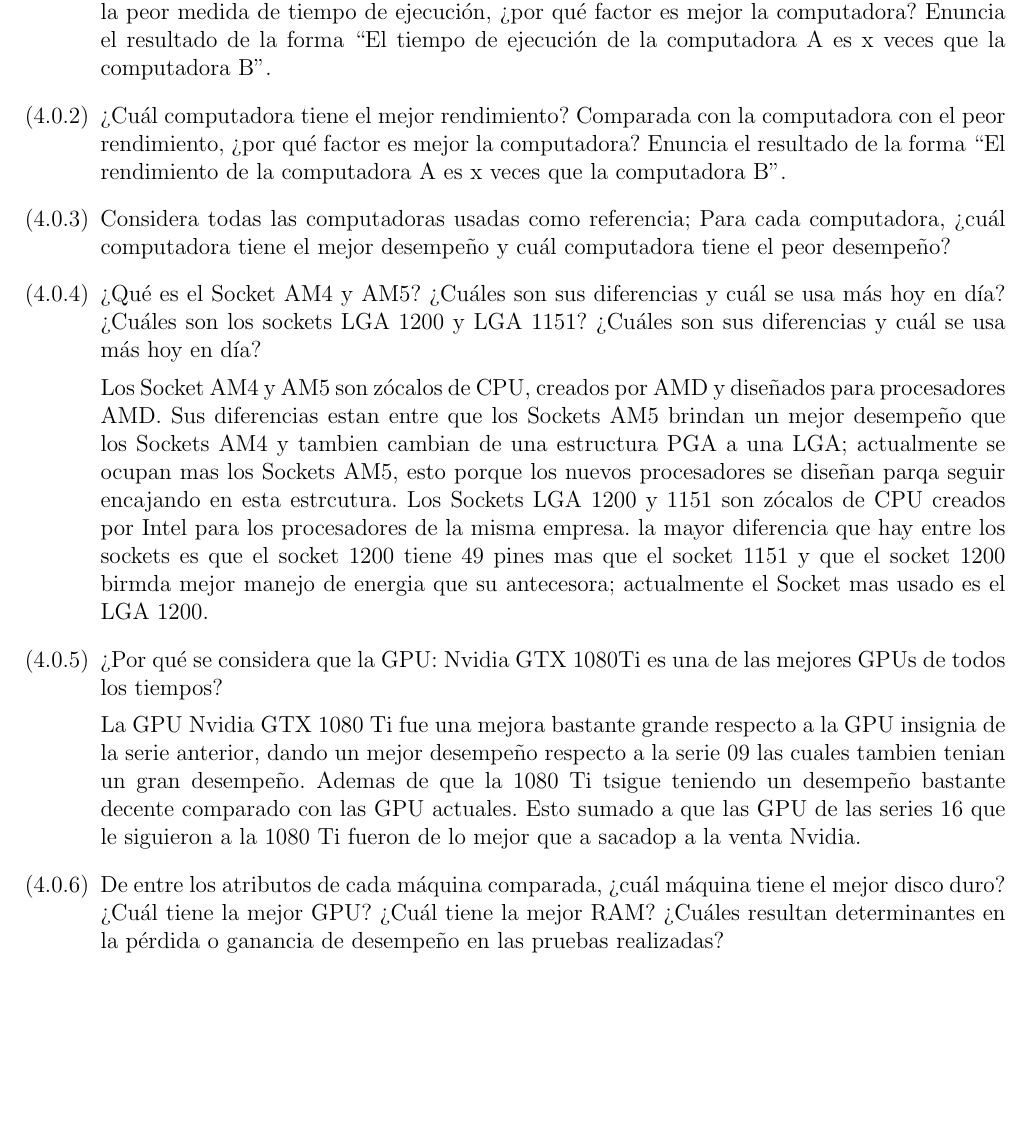
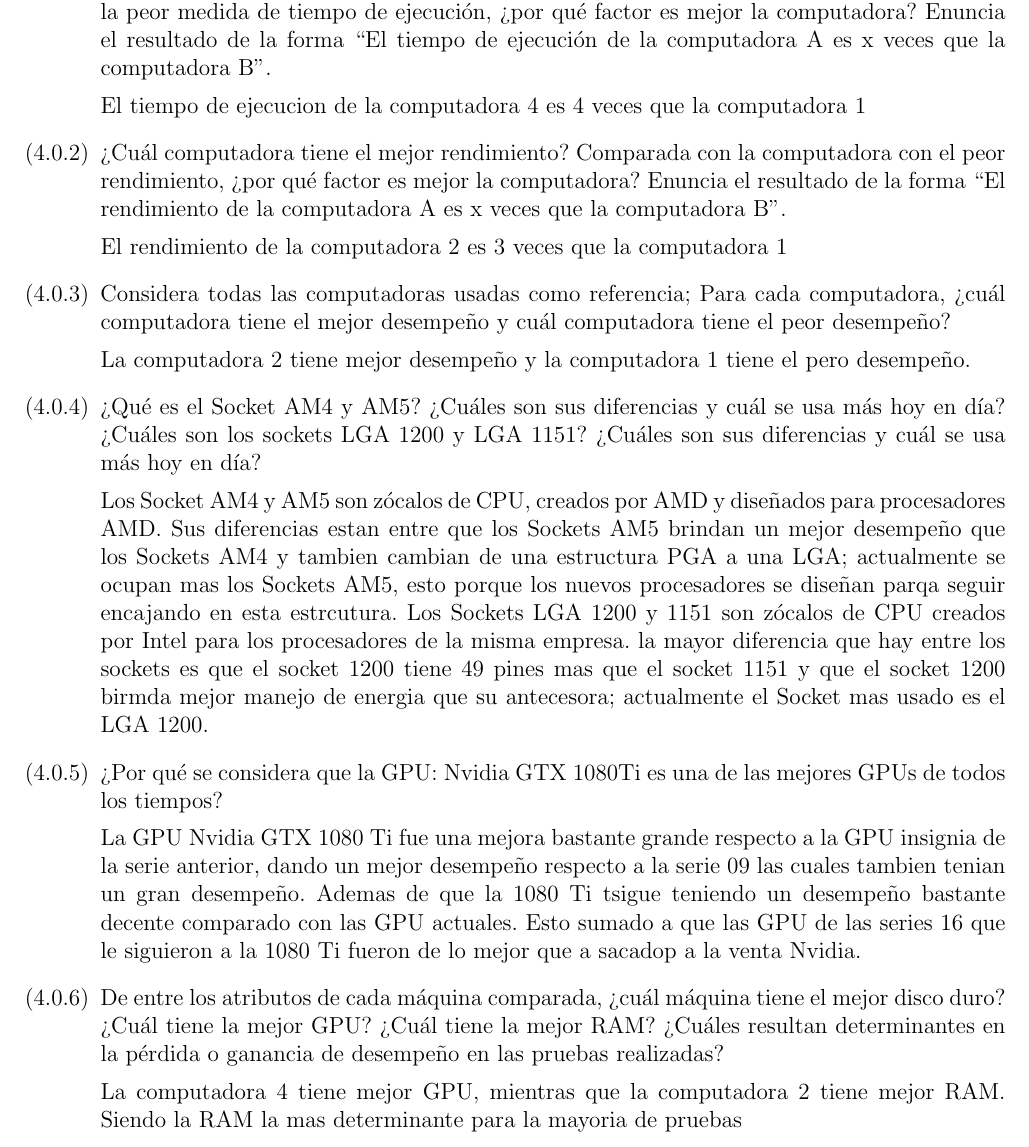
Before and after one commit to PaolaCasst/TareaOyA, a LaTeX problem sheet (TareaOyA_BocetoTelegram.tex): part of page 19 of 19, cut so that both start at the same text, the shorter picture padded with empty space. Compiled offline with pdfLaTeX.

Commit message:
Ultimas preguntas

```diff
--- a/TareaOyA_BocetoTelegram.tex
+++ b/TareaOyA_BocetoTelegram.tex
@@ -931,9 +931,15 @@ El rendimiento es bastante consistente con una desviación estándar de 0.82, pe
 \begin{enumerate}[label=(\arabic{section}.\arabic{subsection}.\arabic{enumi})]
     \item ¿Cuál computadora tiene el mejor tiempo de ejecución? Comparada con la computadora con la peor medida de tiempo de ejecución, ¿por qué factor es mejor la computadora? Enuncia el resultado de la forma “El tiempo de ejecución de la computadora A es x veces que la computadora B”.
 
+    El tiempo de ejecucion de la computadora 4 es 4 veces que la computadora 1
+
     \item ¿Cuál computadora tiene el mejor rendimiento? Comparada con la computadora con el peor rendimiento, ¿por qué factor es mejor la computadora? Enuncia el resultado de la forma “El rendimiento de la computadora A es x veces que la computadora B”.
 
+    El rendimiento de la computadora 2 es 3 veces que la computadora 1
+
     \item Considera todas las computadoras usadas como referencia; Para cada computadora, ¿cuál computadora tiene el mejor desempeño y cuál computadora tiene el peor desempeño?
+
+    La computadora 2 tiene mejor desempeño y la computadora 1 tiene el pero desempeño.
 
     \item ¿Qué es el Socket AM4 y AM5? ¿Cuáles son sus diferencias y cuál se usa más hoy en día? ¿Cuáles son los sockets LGA 1200 y LGA 1151? ¿Cuáles son sus diferencias y cuál se usa más hoy en día?
 
@@ -944,6 +950,8 @@ El rendimiento es bastante consistente con una desviación estándar de 0.82, pe
     La GPU Nvidia GTX 1080 Ti fue una mejora bastante grande respecto a la GPU insignia de la serie anterior, dando un mejor desempeño respecto a la serie 09 las cuales tambien tenian un gran desempeño. Ademas de que la 1080 Ti tsigue teniendo un desempeño bastante decente comparado con las GPU actuales. Esto sumado a que las GPU de las series 16 que le siguieron a la 1080 Ti fueron de lo mejor que a sacadop a la venta Nvidia.
 
     \item De entre los atributos de cada máquina comparada, ¿cuál máquina tiene el mejor disco duro? ¿Cuál tiene la mejor GPU? ¿Cuál tiene la mejor RAM? ¿Cuáles resultan determinantes en la pérdida o ganancia de desempeño en las pruebas realizadas?
+
+    La computadora 4 tiene mejor GPU, mientras que la computadora 2 tiene mejor RAM. Siendo la RAM la mas determinante para la mayoria de pruebas
 \end{enumerate}
 
 \end{document}
```
Also changed, not shown: TareaOyA_BocetoTelegram.pdf, 1 other file.
